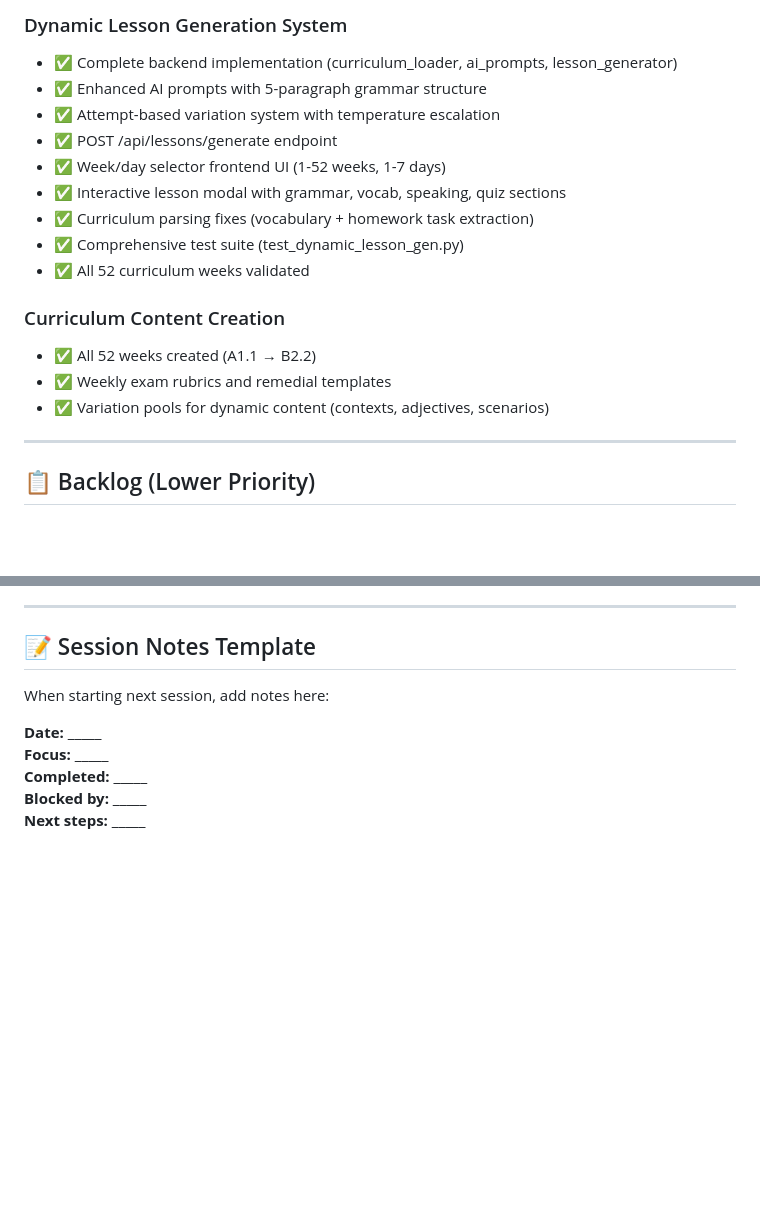
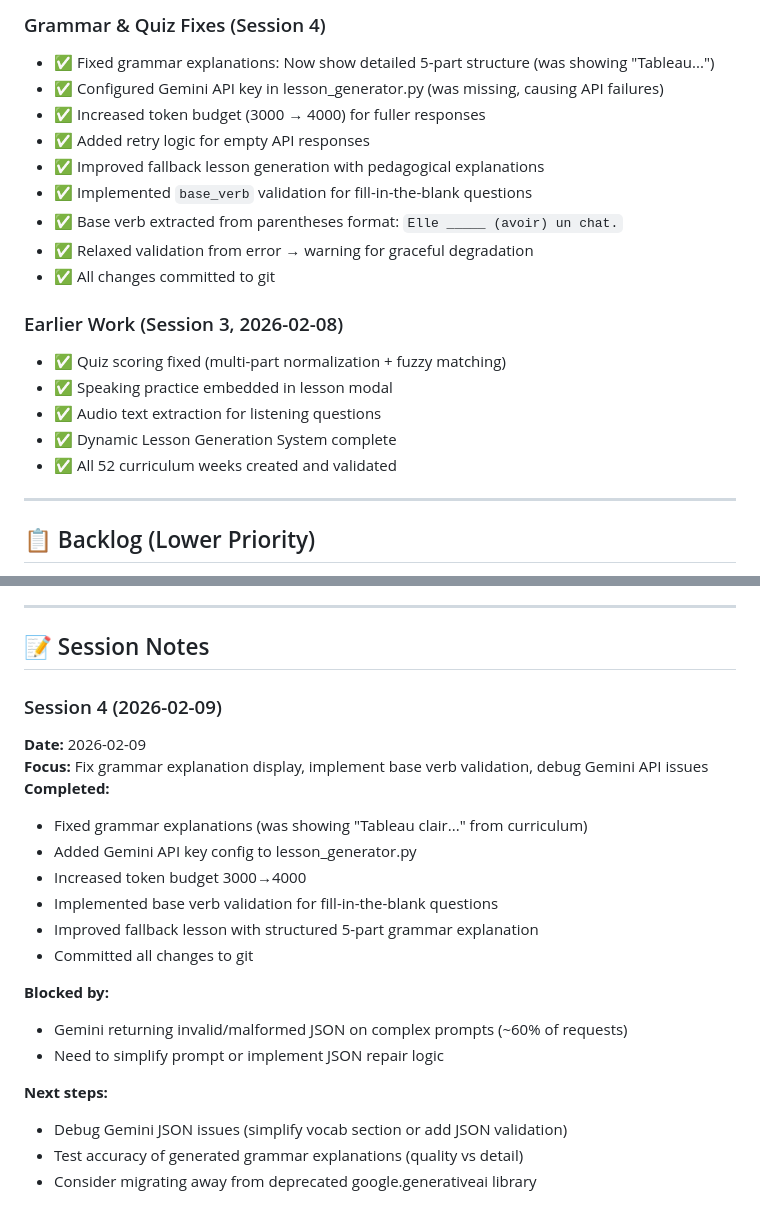
Before and after one commit to FikretUzgan/French_Tutor, a Markdown page: NEXT_SESSION.md, 2 parts joined by grey strips. Rendered like a GitHub page; blank space fills up the shorter version.

```diff
--- a/NEXT_SESSION.md
+++ b/NEXT_SESSION.md
@@ -75,19 +98,21 @@
 
-### Dynamic Lesson Generation System
-- ✅ Complete backend implementation (curriculum_loader, ai_prompts, lesson_generator)
-- ✅ Enhanced AI prompts with 5-paragraph grammar structure
-- ✅ Attempt-based variation system with temperature escalation
-- ✅ POST /api/lessons/generate endpoint
-- ✅ Week/day selector frontend UI (1-52 weeks, 1-7 days)
-- ✅ Interactive lesson modal with grammar, vocab, speaking, quiz sections
-- ✅ Curriculum parsing fixes (vocabulary + homework task extraction)
-- ✅ Comprehensive test suite (test_dynamic_lesson_gen.py)
-- ✅ All 52 curriculum weeks validated
+### Grammar & Quiz Fixes (Session 4)
+- ✅ Fixed grammar explanations: Now show detailed 5-part structure (was showing "Tableau...")
+- ✅ Configured Gemini API key in lesson_generator.py (was missing, causing API failures)
+- ✅ Increased token budget (3000 → 4000) for fuller responses
+- ✅ Added retry logic for empty API responses
+- ✅ Improved fallback lesson generation with pedagogical explanations
+- ✅ Implemented `base_verb` validation for fill-in-the-blank questions
+- ✅ Base verb extracted from parentheses format: `Elle _____ (avoir) un chat.`
+- ✅ Relaxed validation from error → warning for graceful degradation
+- ✅ All changes committed to git
 
-### Curriculum Content Creation
-- ✅ All 52 weeks created (A1.1 → B2.2)
-- ✅ Weekly exam rubrics and remedial templates
-- ✅ Variation pools for dynamic content (contexts, adjectives, scenarios)
+### Earlier Work (Session 3, 2026-02-08)
+- ✅ Quiz scoring fixed (multi-part normalization + fuzzy matching)
+- ✅ Speaking practice embedded in lesson modal
+- ✅ Audio text extraction for listening questions
+- ✅ Dynamic Lesson Generation System complete
+- ✅ All 52 curriculum weeks created and validated
 
 ---
 
@@ -111,12 +136,24 @@
 
 ---
 
-## 📝 Session Notes Template
+## 📝 Session Notes
 
-When starting next session, add notes here:
+### Session 4 (2026-02-09)
+**Date:** 2026-02-09
+**Focus:** Fix grammar explanation display, implement base verb validation, debug Gemini API issues
+**Completed:**
+- Fixed grammar explanations (was showing "Tableau clair..." from curriculum)
+- Added Gemini API key config to lesson_generator.py
+- Increased token budget 3000→4000
+- Implemented base verb validation for fill-in-the-blank questions
+- Improved fallback lesson with structured 5-part grammar explanation
+- Committed all changes to git
 
-**Date:** _____
-**Focus:** _____
-**Completed:** _____
-**Blocked by:** _____
-**Next steps:** _____
+**Blocked by:**
+- Gemini returning invalid/malformed JSON on complex prompts (~60% of requests)
+- Need to simplify prompt or implement JSON repair logic
+
+**Next steps:**
+- Debug Gemini JSON issues (simplify vocab section or add JSON validation)
+- Test accuracy of generated grammar explanations (quality vs detail)
+- Consider migrating away from deprecated google.generativeai library
```
Also changed, not shown: other parts of NEXT_SESSION.md (+41 -18 lines).
